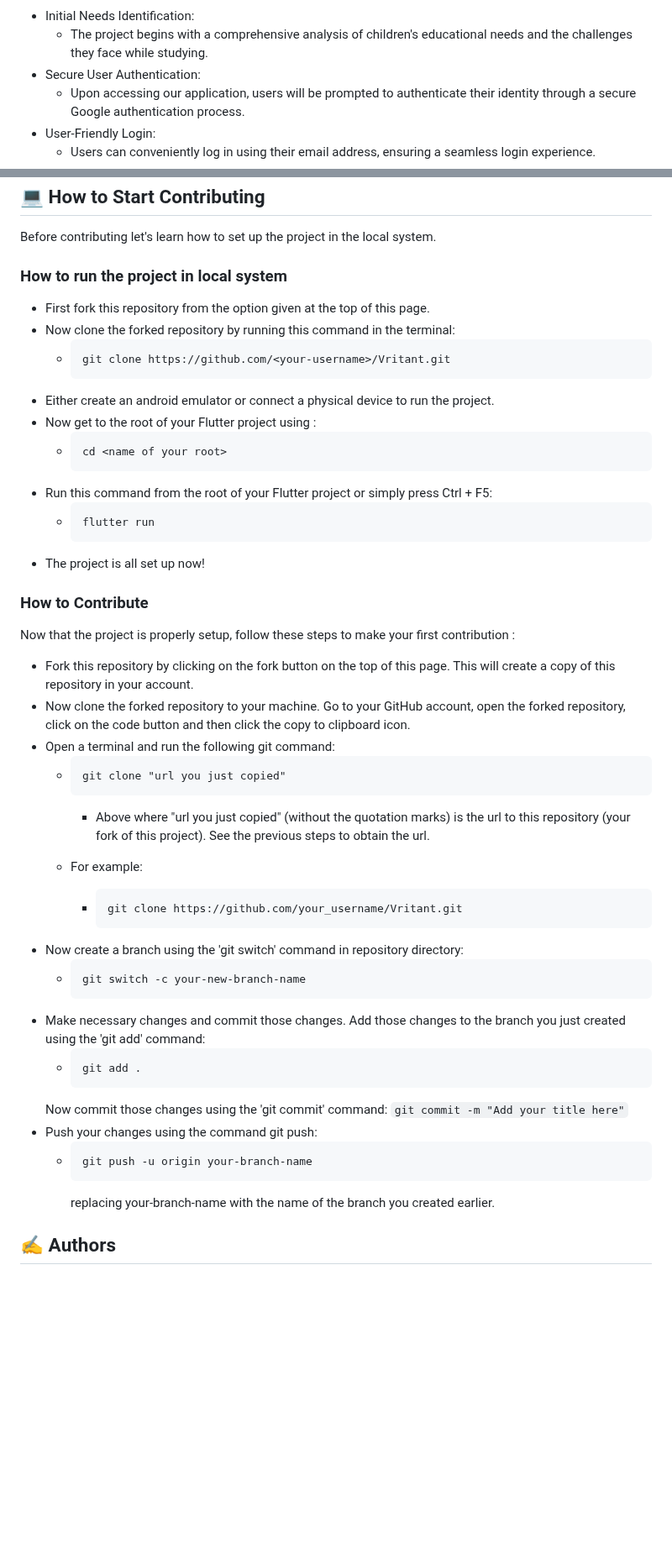
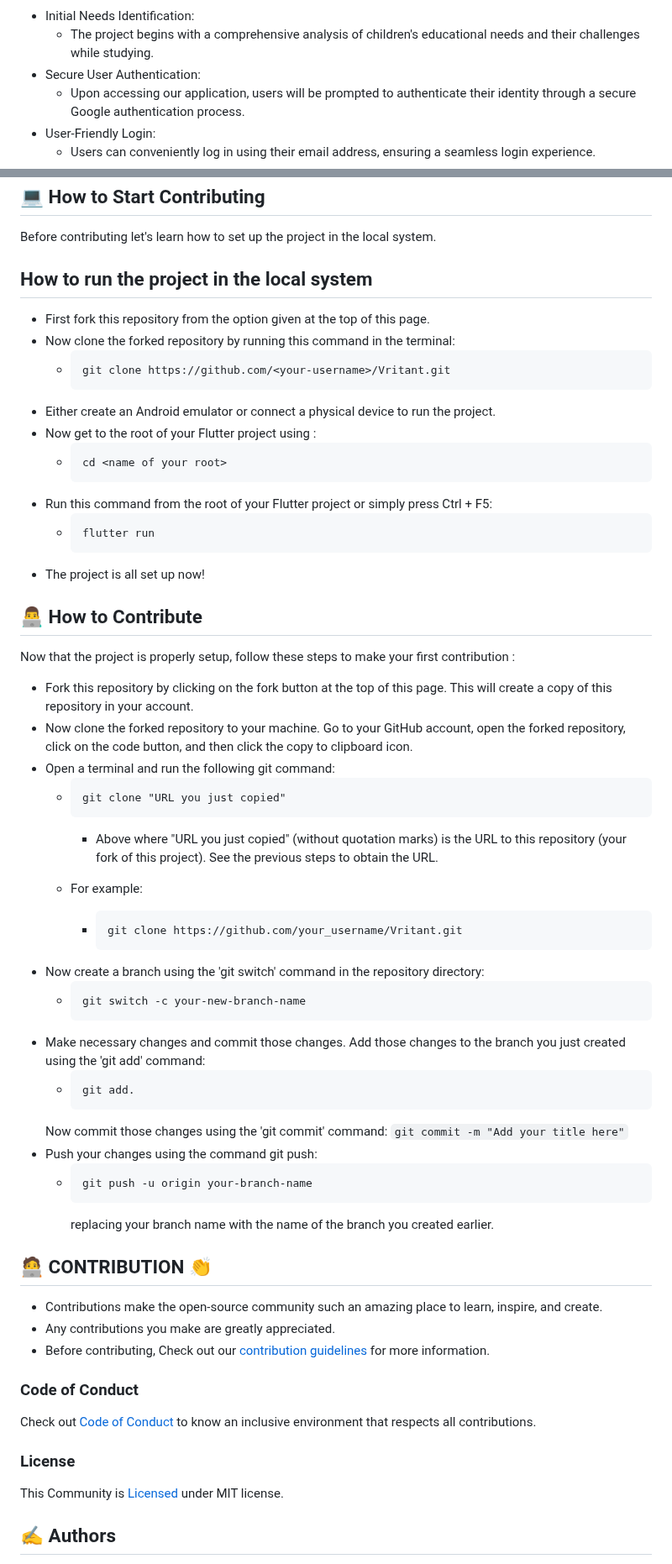
Before and after one commit to bhattabhi013/Vritant, a Markdown page: README.md, 2 parts joined by grey strips. Shown at 84% size. Drawn GitHub-style; blank space fills up the shorter version.

Commit message:
Modifications in  README.md #59 (#65)
Added, logo before the name , code-of-conduct, license and fixed typo's

````diff
--- a/README.md
+++ b/README.md
@@ -32,6 +36,6 @@
 
 - Initial Needs Identification:
-  - The project begins with a comprehensive analysis of children's educational needs and the challenges they face while studying. <br>
+  - The project begins with a comprehensive analysis of children's educational needs and their challenges while studying. <br>
 - Secure User Authentication:
   - Upon accessing our application, users will be prompted to authenticate their identity through a secure Google authentication process. <br>
 - User-Friendly Login:
@@ -147,13 +151,13 @@ To be updated
 
 ## :computer: How to Start Contributing <a name = "how_contribute"></a>
 Before contributing let's learn how to set up the project in the local system.
-### How to run the project in local system
+## How to run the project in the local system
 - First fork this repository from the option given at the top of this page.
 - Now clone the forked repository by running this command in the terminal:
   - ```
     git clone https://github.com/<your-username>/Vritant.git
     ```
-- Either create an android emulator or connect a physical device to run the project.
+- Either create an Android emulator or connect a physical device to run the project.
 - Now get to the root of your Flutter project using :
   - ```
     cd <name of your root>
@@ -163,27 +167,27 @@ Before contributing let's learn how to set up the project in the local system.
     flutter run
     ```
 - The project is all set up now!
-### How to Contribute
+## 👨‍💻 How to Contribute
 Now that the project is properly setup, follow these steps to make your first contribution :
-- Fork this repository by clicking on the fork button on the top of this page. This will create a copy of this repository in your account.
-- Now clone the forked repository to your machine. Go to your GitHub account, open the forked repository, click on the code button and then click the copy to clipboard icon.
+- Fork this repository by clicking on the fork button at the top of this page. This will create a copy of this repository in your account.
+- Now clone the forked repository to your machine. Go to your GitHub account, open the forked repository, click on the code button, and then click the copy to clipboard icon.
 - Open a terminal and run the following git command:
   - ```
-    git clone "url you just copied"
+    git clone "URL you just copied"
     ```
-    - Above where "url you just copied" (without the quotation marks) is the url to this repository (your fork of this project). See the previous steps to obtain the url.
+    - Above where "URL you just copied" (without quotation marks) is the URL to this repository (your fork of this project). See the previous steps to obtain the URL.
 
   - For example:
     - ```
       git clone https://github.com/your_username/Vritant.git
       ```
-- Now create a branch using the 'git switch' command in repository directory:
+- Now create a branch using the 'git switch' command in the repository directory:
   -   ```
       git switch -c your-new-branch-name
       ```
 - Make necessary changes and commit those changes. Add those changes to the branch you just created using the 'git add' command:
   -   ```
-      git add .
+      git add.
       ```
     Now commit those changes using the 'git commit' command:
       ```
@@ -193,7 +197,24 @@ Now that the project is properly setup, follow these steps to make your first co
   -   ```
       git push -u origin your-branch-name
       ```
-      replacing your-branch-name with the name of the branch you created earlier.
+      replacing your branch name with the name of the branch you created earlier.
+
+
+## 🧑‍💻 CONTRIBUTION 👏
+
+- Contributions make the open-source community such an amazing place to learn, inspire, and create.
+- Any contributions you make are greatly appreciated.
+- Before contributing, Check out our [contribution guidelines](/CONTRIBUTING.md) for more information.
+
+### Code of Conduct
+
+Check out <a href="https://github.com/bhattabhi013/Vritant/blob/master/CODE_OF_CONDUCT.md">Code of Conduct</a> to know an inclusive environment that respects all contributions.
+
+
+### License
+
+This Community is <a href="https://github.com/bhattabhi013/Vritant/blob/master/LICENSE">Licensed</a> under MIT license.
+
 
 ## ✍️ Authors <a name = "authors"></a>
 - [Abhishek Bhatt](https://github.com/bhattabhi013) - Idea & Initial work
````
Also changed, not shown: other parts of README.md (+18 -22 lines).
